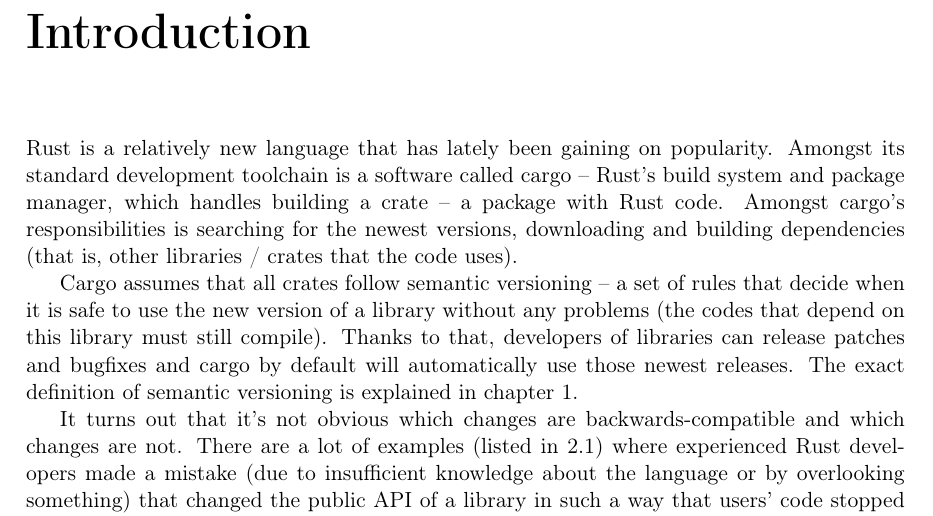
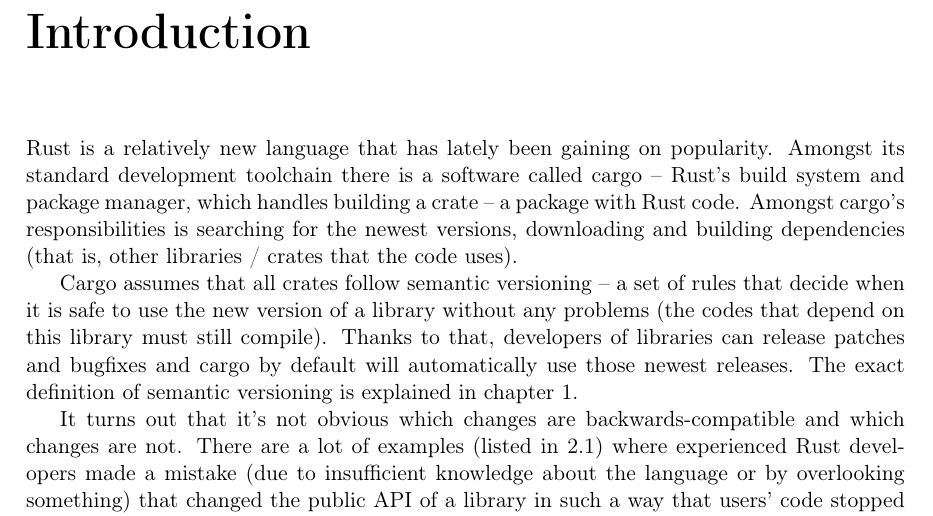
Before and after one commit to tonowak/bachelors-thesis, a LaTeX thesis (thesis-en.tex): part of page 7 of 25, cut so that both start at the same text. Compiled offline with pdfLaTeX.

Commit message:
Update thesis-en.tex
Co-authored-by: Bartosz Smolarczyk <92160712+SmolSir@users.noreply.github.com>

```diff
--- a/thesis-en.tex
+++ b/thesis-en.tex
@@ -120,7 +120,7 @@
 \addcontentsline{toc}{chapter}{Introduction}
 
 Rust is a relatively new language that has lately been gaining on popularity.
-Amongst its standard development toolchain is a software called cargo
+Amongst its standard development toolchain there is a software called cargo
 -- Rust's build system and package manager,
 which handles building a crate -- a package with Rust code.
 Amongst cargo's responsibilities is searching for the newest versions,
```
